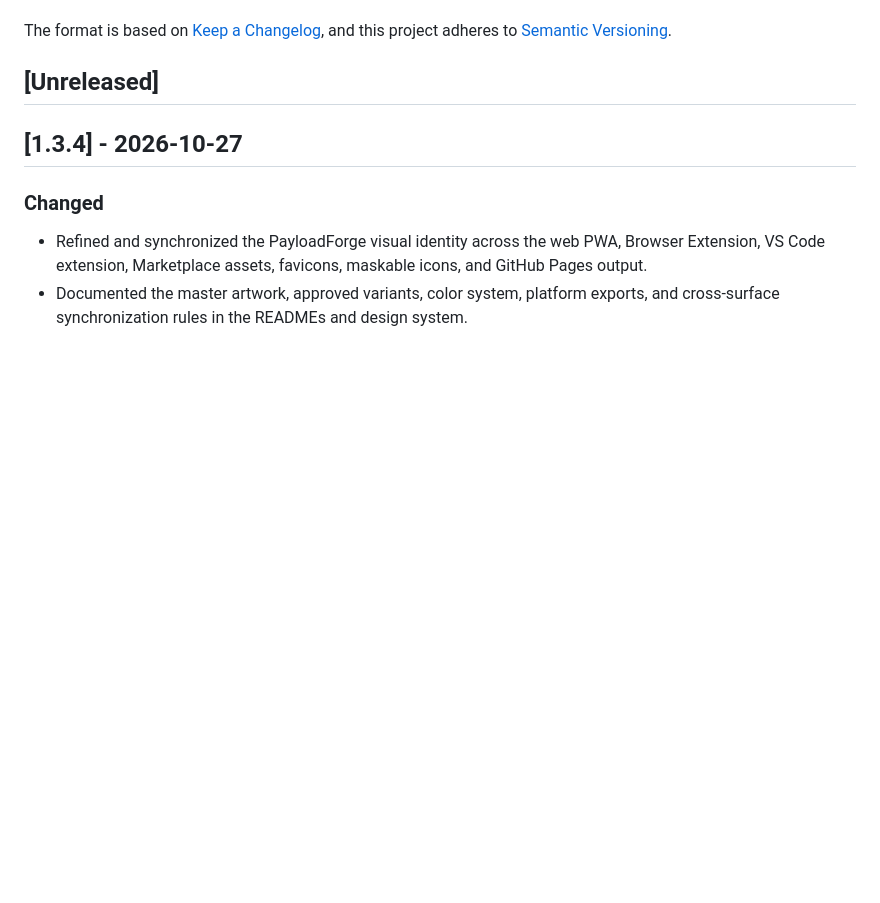
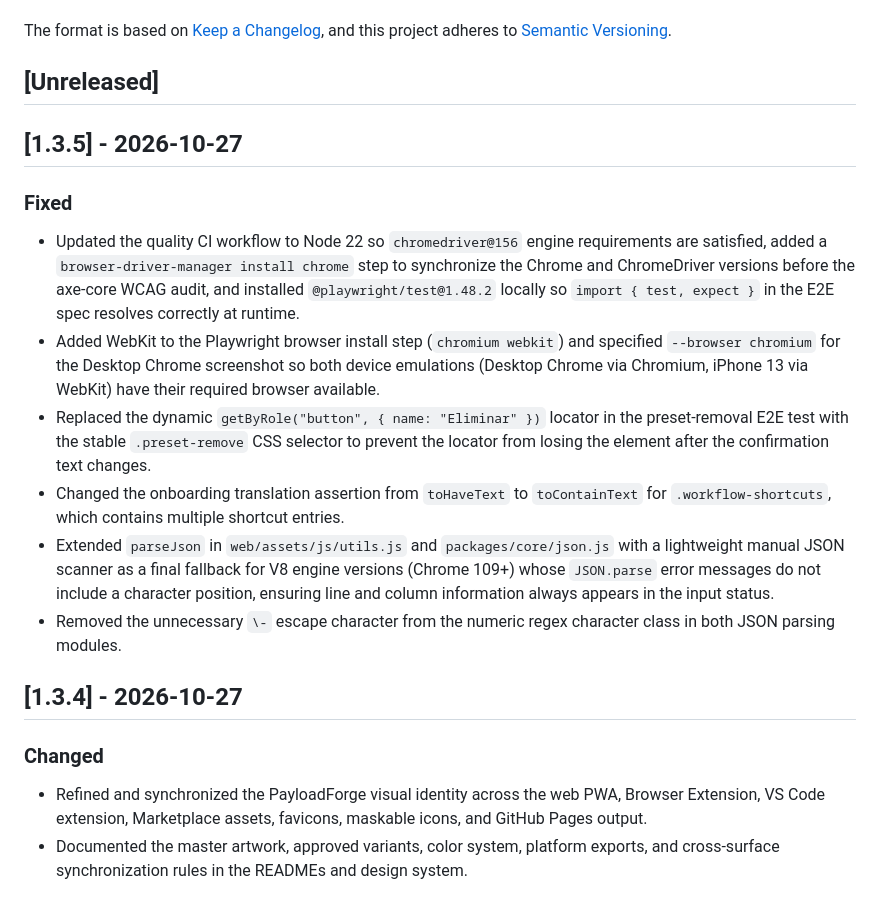
Before and after one commit to CarlosArman/payload-forge, a Markdown page: CHANGELOG.md, the part around the change. Drawn GitHub-style; blank space fills up the shorter version.

```diff
--- a/CHANGELOG.md
+++ b/CHANGELOG.md
@@ -7,6 +7,17 @@ All notable changes to this project will be documented in this file.
 The format is based on [Keep a Changelog](https://keepachangelog.com/en/1.1.0/), and this project adheres to [Semantic Versioning](https://semver.org/spec/v2.0.0.html).
 
 ## [Unreleased]
+
+## [1.3.5] - 2026-10-27
+
+### Fixed
+
+- Updated the quality CI workflow to Node 22 so `chromedriver@156` engine requirements are satisfied, added a `browser-driver-manager install chrome` step to synchronize the Chrome and ChromeDriver versions before the axe-core WCAG audit, and installed `@playwright/test@1.48.2` locally so `import { test, expect }` in the E2E spec resolves correctly at runtime.
+- Added WebKit to the Playwright browser install step (`chromium webkit`) and specified `--browser chromium` for the Desktop Chrome screenshot so both device emulations (Desktop Chrome via Chromium, iPhone 13 via WebKit) have their required browser available.
+- Replaced the dynamic `getByRole("button", { name: "Eliminar" })` locator in the preset-removal E2E test with the stable `.preset-remove` CSS selector to prevent the locator from losing the element after the confirmation text changes.
+- Changed the onboarding translation assertion from `toHaveText` to `toContainText` for `.workflow-shortcuts`, which contains multiple shortcut entries.
+- Extended `parseJson` in `web/assets/js/utils.js` and `packages/core/json.js` with a lightweight manual JSON scanner as a final fallback for V8 engine versions (Chrome 109+) whose `JSON.parse` error messages do not include a character position, ensuring line and column information always appears in the input status.
+- Removed the unnecessary `\-` escape character from the numeric regex character class in both JSON parsing modules.
 
 ## [1.3.4] - 2026-10-27
 
```
Also changed, not shown: CHANGELOG.es.md (+11 -0 lines).
